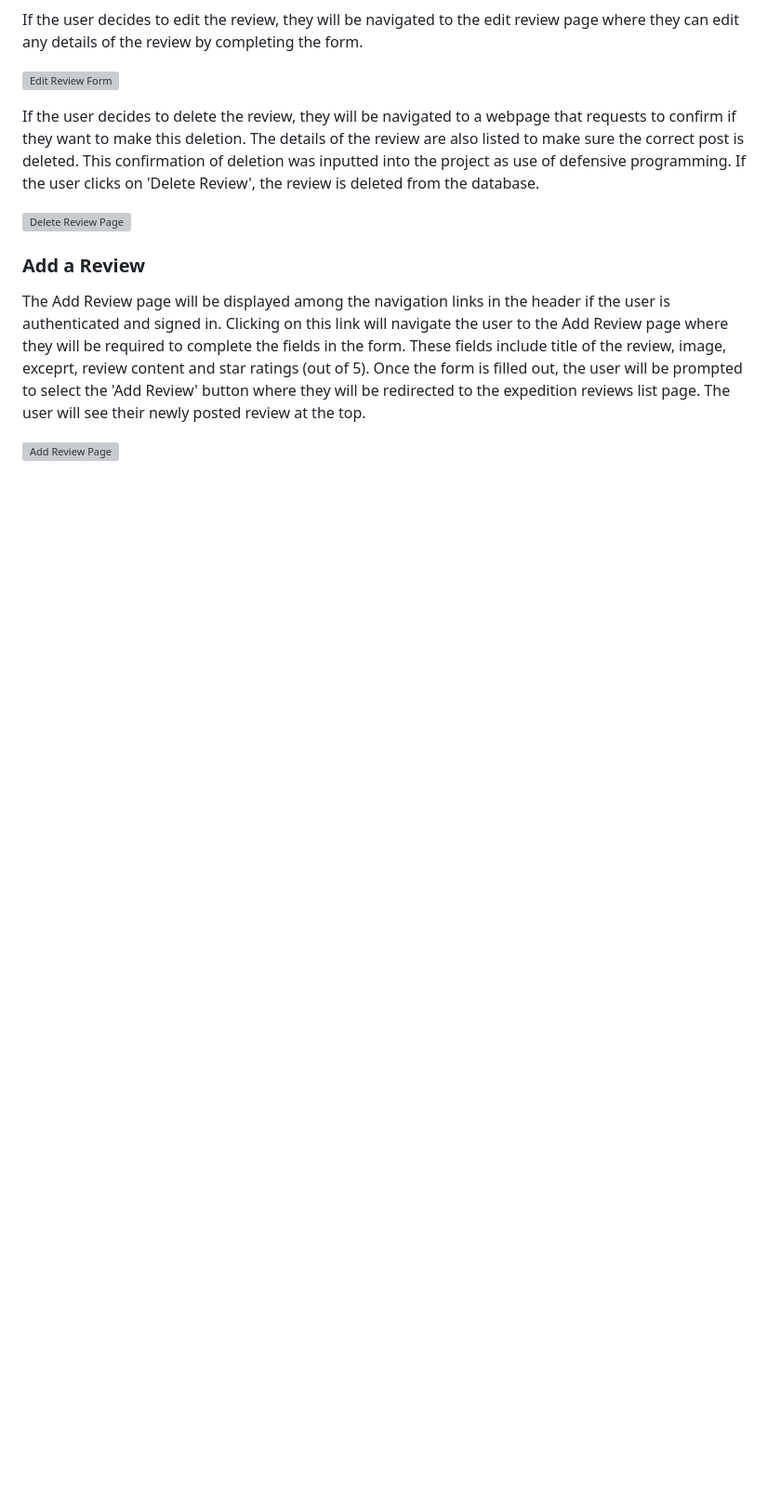
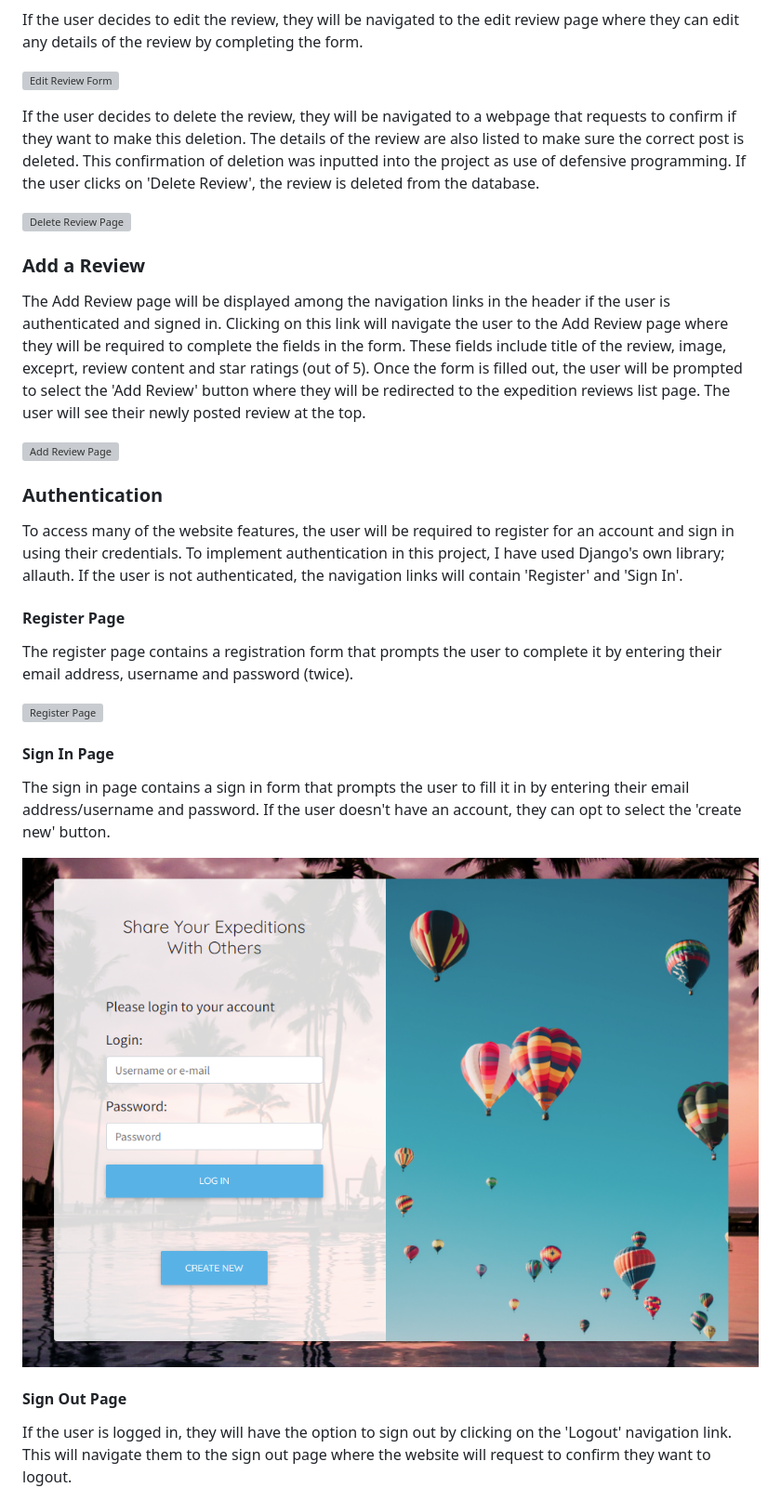
Before and after one commit to legenduzair/epic-expeditions, a Markdown page: README.md, the part around the change printed below. Shown: that part at 93% size. Drawn GitHub-style; pictures changed too: media/screenshots/signinpage-ss.png (added); blank space fills up the shorter version; grey boxes are pictures that could not be loaded.

Commit message:
Add screenshots of authentication pages to file explorer. Document these features in readme

```diff
--- a/README.md
+++ b/README.md
@@ -201,3 +201,19 @@ The Add Review page will be displayed among the navigation links in the header i
 
 ![Add Review Page](/media/screenshots/addreview-ss.png)
 
+### Authentication
+To access many of the website features, the user will be required to register for an account and sign in using their credentials. To implement authentication in this project, I have used Django's own library; allauth. If the user is not authenticated, the navigation links will contain 'Register' and 'Sign In'.
+
+#### Register Page
+The register page contains a registration form that prompts the user to complete it by entering their email address, username and password (twice).
+
+![Register Page](/media/screenshots/registerpage-ss.png)
+
+#### Sign In Page
+The sign in page contains a sign in form that prompts the user to fill it in by entering their email address/username and password. If the user doesn't have an account, they can opt to select the 'create new' button.
+
+![Sign In Page](/media/screenshots/signinpage-ss.png)
+
+#### Sign Out Page
+If the user is logged in, they will have the option to sign out by clicking on the 'Logout' navigation link. This will navigate them to the sign out page where the website will request to confirm they want to logout.
+
```
Also changed, not shown: other parts of README.md (+2 -0 lines), 2 other files.
